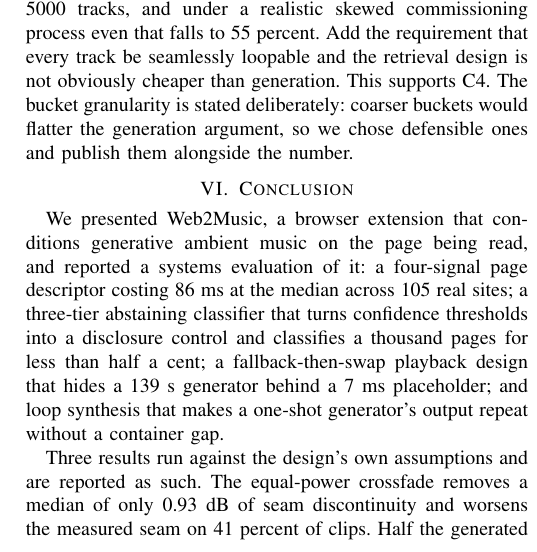
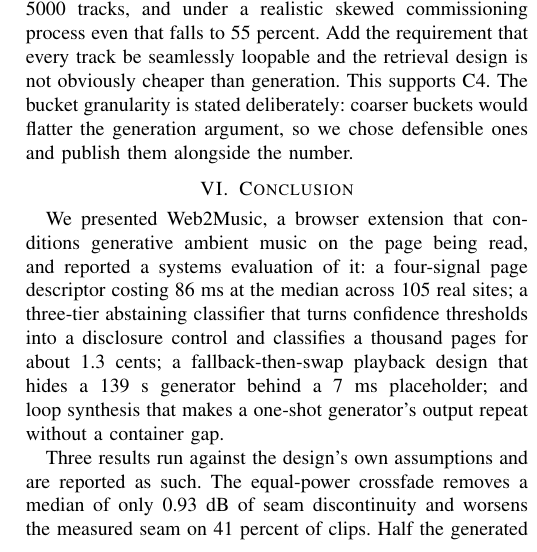
Before and after one commit to AyushK0808/web2music, a LaTeX paper (paper/main.tex): part of one column of page 11 of 13, cut so that both start at the same text. Compiled offline with pdfLaTeX.

Commit message:
Fix stale cost figure in conclusion (half a cent -> 1.3 cents)

```diff
--- a/paper/main.tex
+++ b/paper/main.tex
@@ -1032,7 +1032,7 @@
 music on the page being read, and reported a systems evaluation of it: a
 four-signal page descriptor costing 86 ms at the median across 105 real sites;
 a three-tier abstaining classifier that turns confidence thresholds into a
-disclosure control and classifies a thousand pages for less than half a cent; a
+disclosure control and classifies a thousand pages for about 1.3 cents; a
 fallback-then-swap playback design that hides a 139 s generator behind a 7 ms
 placeholder; and loop synthesis that makes a one-shot generator's output repeat
 without a container gap.
```
